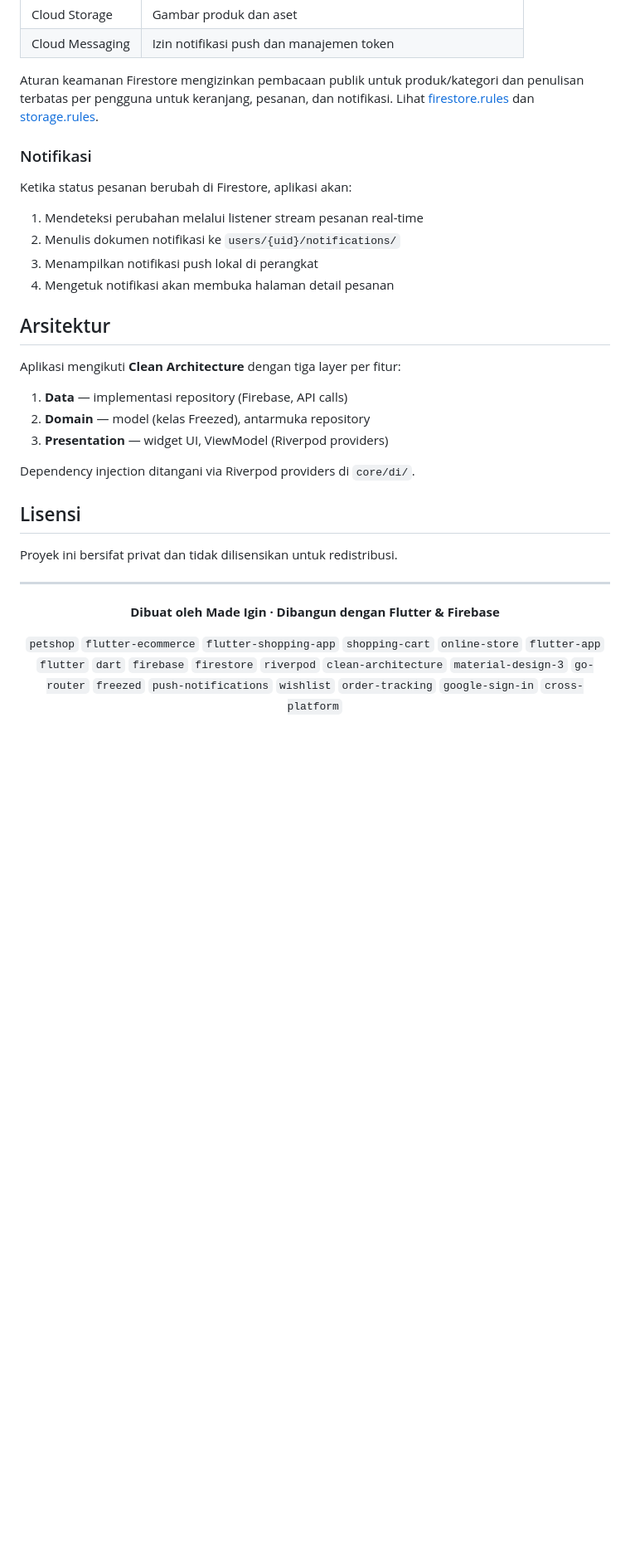
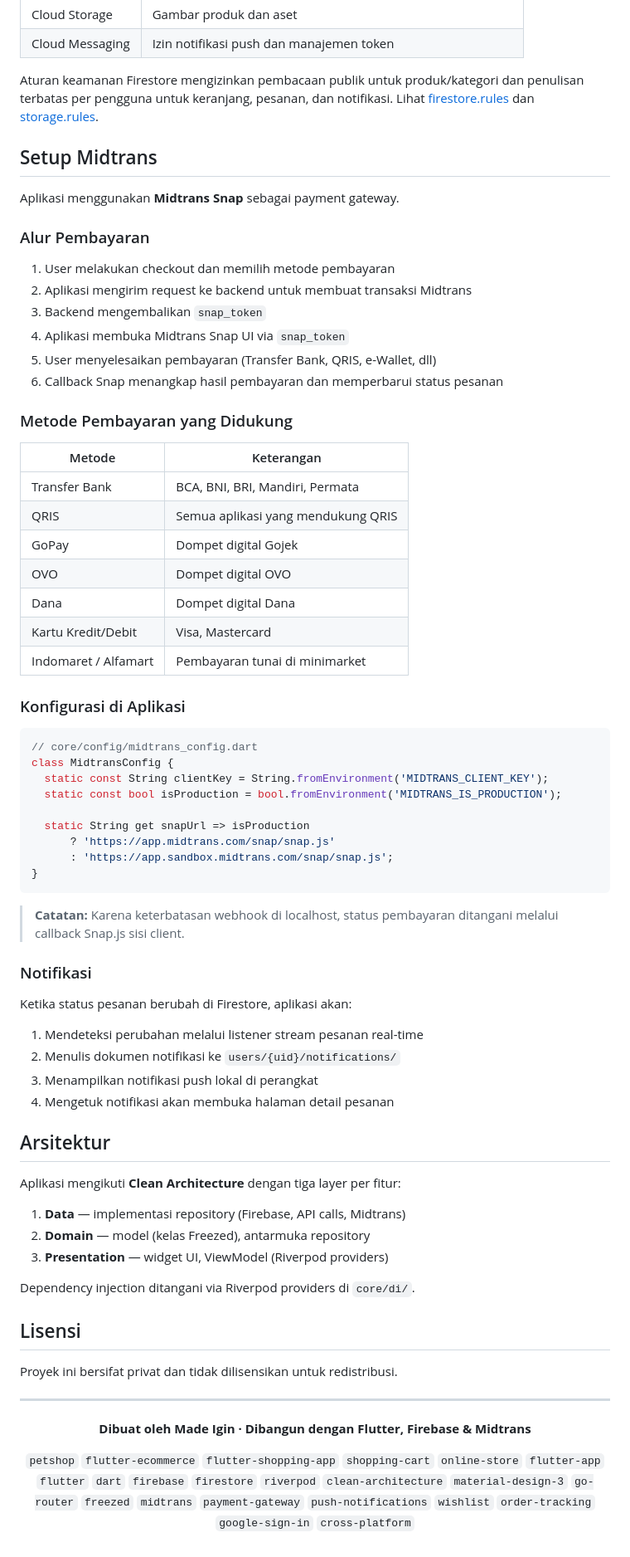
Before and after one commit to igincantek/Mobile-igin, a Markdown page: README.md, the part around one of its changes. Shown at 83% size. Drawn GitHub-style; blank space fills up the shorter version.

Commit message:
Enhance README with Midtrans payment info
Update README to include Midtrans payment gateway details and modify application description.

````diff
--- a/README.md
+++ b/README.md
@@ -167,6 +156,47 @@ Aplikasi menggunakan layanan Firebase berikut:
 
 Aturan keamanan Firestore mengizinkan pembacaan publik untuk produk/kategori dan penulisan terbatas per pengguna untuk keranjang, pesanan, dan notifikasi. Lihat [firestore.rules](firestore.rules) dan [storage.rules](storage.rules).
 
+## Setup Midtrans
+
+Aplikasi menggunakan **Midtrans Snap** sebagai payment gateway.
+
+### Alur Pembayaran
+
+1. User melakukan checkout dan memilih metode pembayaran
+2. Aplikasi mengirim request ke backend untuk membuat transaksi Midtrans
+3. Backend mengembalikan `snap_token`
+4. Aplikasi membuka Midtrans Snap UI via `snap_token`
+5. User menyelesaikan pembayaran (Transfer Bank, QRIS, e-Wallet, dll)
+6. Callback Snap menangkap hasil pembayaran dan memperbarui status pesanan
+
+### Metode Pembayaran yang Didukung
+
+| Metode | Keterangan |
+|--------|-----------|
+| Transfer Bank | BCA, BNI, BRI, Mandiri, Permata |
+| QRIS | Semua aplikasi yang mendukung QRIS |
+| GoPay | Dompet digital Gojek |
+| OVO | Dompet digital OVO |
+| Dana | Dompet digital Dana |
+| Kartu Kredit/Debit | Visa, Mastercard |
+| Indomaret / Alfamart | Pembayaran tunai di minimarket |
+
+### Konfigurasi di Aplikasi
+
+```dart
+// core/config/midtrans_config.dart
+class MidtransConfig {
+  static const String clientKey = String.fromEnvironment('MIDTRANS_CLIENT_KEY');
+  static const bool isProduction = bool.fromEnvironment('MIDTRANS_IS_PRODUCTION');
+
+  static String get snapUrl => isProduction
+      ? 'https://app.midtrans.com/snap/snap.js'
+      : 'https://app.sandbox.midtrans.com/snap/snap.js';
+}
+```
+
+> **Catatan:** Karena keterbatasan webhook di localhost, status pembayaran ditangani melalui callback Snap.js sisi client.
+
 ### Notifikasi
 
 Ketika status pesanan berubah di Firestore, aplikasi akan:
@@ -179,7 +209,7 @@ Ketika status pesanan berubah di Firestore, aplikasi akan:
 
 Aplikasi mengikuti **Clean Architecture** dengan tiga layer per fitur:
 
-1. **Data** — implementasi repository (Firebase, API calls)
+1. **Data** — implementasi repository (Firebase, API calls, Midtrans)
 2. **Domain** — model (kelas Freezed), antarmuka repository
 3. **Presentation** — widget UI, ViewModel (Riverpod providers)
 
@@ -193,8 +223,8 @@ Proyek ini bersifat privat dan tidak dilisensikan untuk redistribusi.
 
 <div align="center">
 
-**Dibuat oleh Made Igin · Dibangun dengan Flutter & Firebase**
+**Dibuat oleh Made Igin · Dibangun dengan Flutter, Firebase & Midtrans**
 
-`petshop` `flutter-ecommerce` `flutter-shopping-app` `shopping-cart` `online-store` `flutter-app` `flutter` `dart` `firebase` `firestore` `riverpod` `clean-architecture` `material-design-3` `go-router` `freezed` `push-notifications` `wishlist` `order-tracking` `google-sign-in` `cross-platform`
+`petshop` `flutter-ecommerce` `flutter-shopping-app` `shopping-cart` `online-store` `flutter-app` `flutter` `dart` `firebase` `firestore` `riverpod` `clean-architecture` `material-design-3` `go-router` `freezed` `midtrans` `payment-gateway` `push-notifications` `wishlist` `order-tracking` `google-sign-in` `cross-platform`
 
 </div>
````
Also changed, not shown: other parts of README.md (+20 -31 lines).
